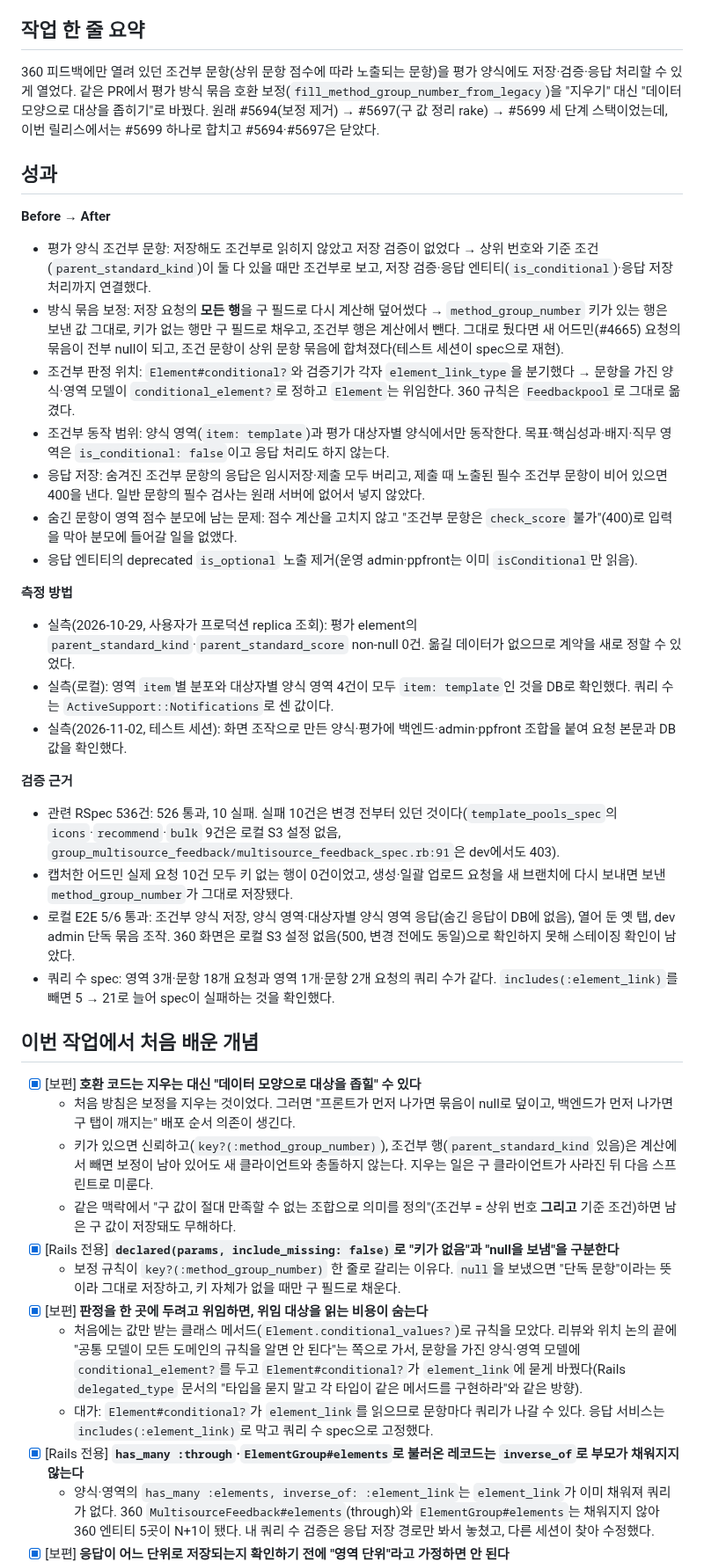
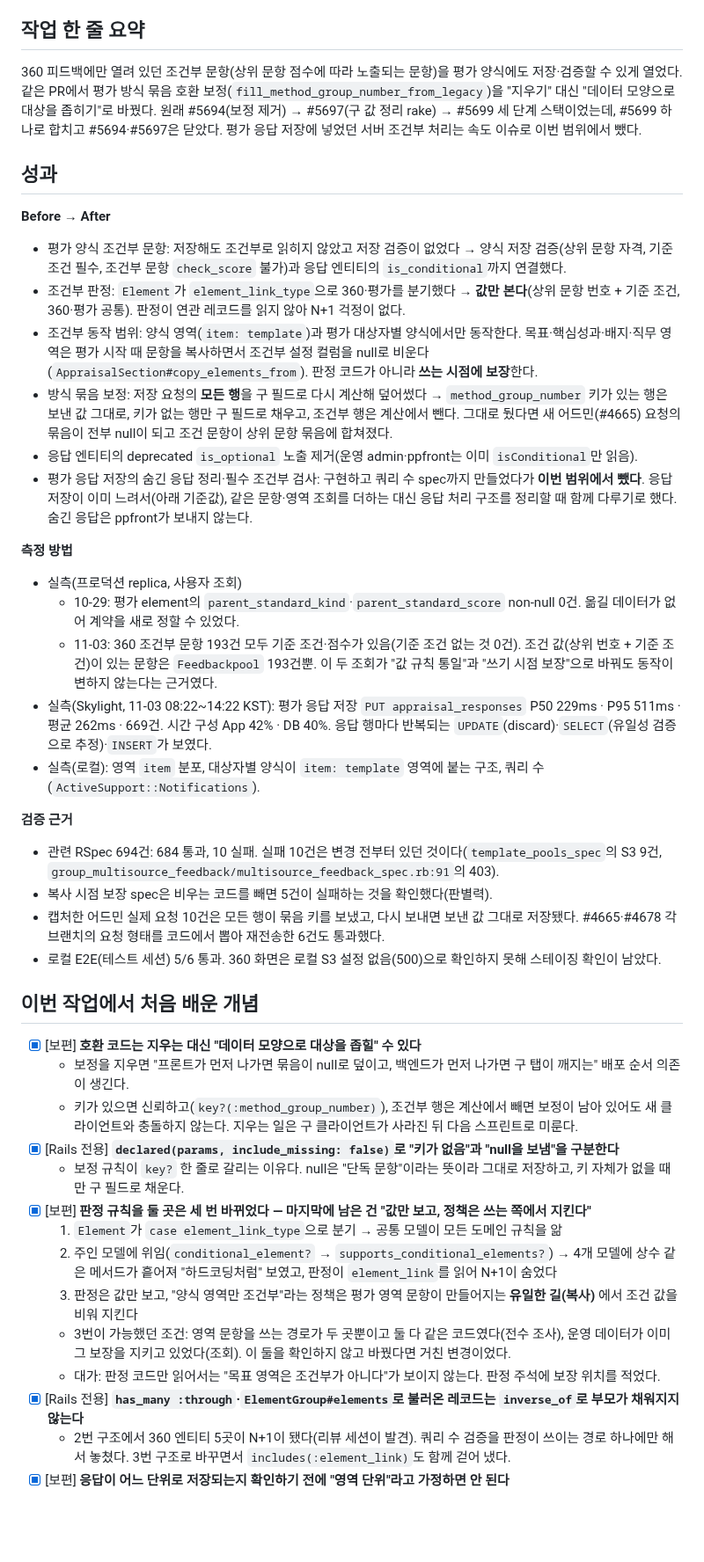
Before and after one commit to hyunwoosongHCG/backend-log, a Markdown page: work-log/2026-10-29-ppback-appraisal-conditional-element.md, the part around one of its changes. Shown at 88% size. Drawn GitHub-style; blank space fills up the shorter version.

Commit message:
work-log: ppback #5699 갱신 (값만 보는 판정과 복사 시점 보장, 응답 필터 제외와 Skylight 기준값, 360 계약 비교)

```diff
--- a/work-log/2026-10-29-ppback-appraisal-conditional-element.md
+++ b/work-log/2026-10-29-ppback-appraisal-conditional-element.md
@@ -7,44 +7,47 @@
 
 ## 작업 한 줄 요약
 
-360 피드백에만 열려 있던 조건부 문항(상위 문항 점수에 따라 노출되는 문항)을 평가 양식에도 저장·검증·응답 처리할 수 있게 열었다. 같은 PR에서 평가 방식 묶음 호환 보정(`fill_method_group_number_from_legacy`)을 "지우기" 대신 "데이터 모양으로 대상을 좁히기"로 바꿨다. 원래 #5694(보정 제거) → #5697(구 값 정리 rake) → #5699 세 단계 스택이었는데, 이번 릴리스에서는 #5699 하나로 합치고 #5694·#5697은 닫았다.
+360 피드백에만 열려 있던 조건부 문항(상위 문항 점수에 따라 노출되는 문항)을 평가 양식에도 저장·검증할 수 있게 열었다. 같은 PR에서 평가 방식 묶음 호환 보정(`fill_method_group_number_from_legacy`)을 "지우기" 대신 "데이터 모양으로 대상을 좁히기"로 바꿨다. 원래 #5694(보정 제거) → #5697(구 값 정리 rake) → #5699 세 단계 스택이었는데, #5699 하나로 합치고 #5694·#5697은 닫았다. 평가 응답 저장에 넣었던 서버 조건부 처리는 속도 이슈로 이번 범위에서 뺐다.
 
 ## 성과
 
 **Before → After**
 
-- 평가 양식 조건부 문항: 저장해도 조건부로 읽히지 않았고 저장 검증이 없었다 → 상위 번호와 기준 조건(`parent_standard_kind`)이 둘 다 있을 때만 조건부로 보고, 저장 검증·응답 엔티티(`is_conditional`)·응답 저장 처리까지 연결했다.
-- 방식 묶음 보정: 저장 요청의 **모든 행**을 구 필드로 다시 계산해 덮어썼다 → `method_group_number` 키가 있는 행은 보낸 값 그대로, 키가 없는 행만 구 필드로 채우고, 조건부 행은 계산에서 뺀다. 그대로 뒀다면 새 어드민(#4665) 요청의 묶음이 전부 null이 되고, 조건 문항이 상위 문항 묶음에 합쳐졌다(테스트 세션이 spec으로 재현).
-- 조건부 판정 위치: `Element#conditional?`와 검증기가 각자 `element_link_type`을 분기했다 → 문항을 가진 양식·영역 모델이 `conditional_element?`로 정하고 `Element`는 위임한다. 360 규칙은 `Feedbackpool`로 그대로 옮겼다.
-- 조건부 동작 범위: 양식 영역(`item: template`)과 평가 대상자별 양식에서만 동작한다. 목표·핵심성과·배지·직무 영역은 `is_conditional: false`이고 응답 처리도 하지 않는다.
-- 응답 저장: 숨겨진 조건부 문항의 응답은 임시저장·제출 모두 버리고, 제출 때 노출된 필수 조건부 문항이 비어 있으면 400을 낸다. 일반 문항의 필수 검사는 원래 서버에 없어서 넣지 않았다.
-- 숨긴 문항이 영역 점수 분모에 남는 문제: 점수 계산을 고치지 않고 "조건부 문항은 `check_score` 불가"(400)로 입력을 막아 분모에 들어갈 일을 없앴다.
+- 평가 양식 조건부 문항: 저장해도 조건부로 읽히지 않았고 저장 검증이 없었다 → 양식 저장 검증(상위 문항 자격, 기준 조건 필수, 조건부 문항 `check_score` 불가)과 응답 엔티티의 `is_conditional`까지 연결했다.
+- 조건부 판정: `Element`가 `element_link_type`으로 360·평가를 분기했다 → **값만 본다**(상위 문항 번호 + 기준 조건, 360·평가 공통). 판정이 연관 레코드를 읽지 않아 N+1 걱정이 없다.
+- 조건부 동작 범위: 양식 영역(`item: template`)과 평가 대상자별 양식에서만 동작한다. 목표·핵심성과·배지·직무 영역은 평가 시작 때 문항을 복사하면서 조건부 설정 컬럼을 null로 비운다(`AppraisalSection#copy_elements_from`). 판정 코드가 아니라 **쓰는 시점에 보장**한다.
+- 방식 묶음 보정: 저장 요청의 **모든 행**을 구 필드로 다시 계산해 덮어썼다 → `method_group_number` 키가 있는 행은 보낸 값 그대로, 키가 없는 행만 구 필드로 채우고, 조건부 행은 계산에서 뺀다. 그대로 뒀다면 새 어드민(#4665) 요청의 묶음이 전부 null이 되고 조건 문항이 상위 문항 묶음에 합쳐졌다.
 - 응답 엔티티의 deprecated `is_optional` 노출 제거(운영 admin·ppfront는 이미 `isConditional`만 읽음).
+- 평가 응답 저장의 숨긴 응답 정리·필수 조건부 검사: 구현하고 쿼리 수 spec까지 만들었다가 **이번 범위에서 뺐다**. 응답 저장이 이미 느려서(아래 기준값), 같은 문항·영역 조회를 더하는 대신 응답 처리 구조를 정리할 때 함께 다루기로 했다. 숨긴 응답은 ppfront가 보내지 않는다.
 
 **측정 방법**
 
-- 실측(2026-10-29, 사용자가 프로덕션 replica 조회): 평가 element의 `parent_standard_kind`·`parent_standard_score` non-null 0건. 옮길 데이터가 없으므로 계약을 새로 정할 수 있었다.
-- 실측(로컬): 영역 `item`별 분포와 대상자별 양식 영역 4건이 모두 `item: template`인 것을 DB로 확인했다. 쿼리 수는 `ActiveSupport::Notifications`로 센 값이다.
-- 실측(2026-11-02, 테스트 세션): 화면 조작으로 만든 양식·평가에 백엔드·admin·ppfront 조합을 붙여 요청 본문과 DB 값을 확인했다.
+- 실측(프로덕션 replica, 사용자 조회)
+  - 10-29: 평가 element의 `parent_standard_kind`·`parent_standard_score` non-null 0건. 옮길 데이터가 없어 계약을 새로 정할 수 있었다.
+  - 11-03: 360 조건부 문항 193건 모두 기준 조건·점수가 있음(기준 조건 없는 것 0건). 조건 값(상위 번호 + 기준 조건)이 있는 문항은 `Feedbackpool` 193건뿐. 이 두 조회가 "값 규칙 통일"과 "쓰기 시점 보장"으로 바꿔도 동작이 변하지 않는다는 근거였다.
+- 실측(Skylight, 11-03 08:22~14:22 KST): 평가 응답 저장 `PUT appraisal_responses` P50 229ms · P95 511ms · 평균 262ms · 669건. 시간 구성 App 42% · DB 40%. 응답 행마다 반복되는 `UPDATE`(discard)·`SELECT`(유일성 검증으로 추정)·`INSERT`가 보였다.
+- 실측(로컬): 영역 `item` 분포, 대상자별 양식이 `item: template` 영역에 붙는 구조, 쿼리 수(`ActiveSupport::Notifications`).
 
 **검증 근거**
 
-- 관련 RSpec 536건: 526 통과, 10 실패. 실패 10건은 변경 전부터 있던 것이다(`template_pools_spec`의 `icons`·`recommend`·`bulk` 9건은 로컬 S3 설정 없음, `group_multisource_feedback/multisource_feedback_spec.rb:91`은 dev에서도 403).
-- 캡처한 어드민 실제 요청 10건 모두 키 없는 행이 0건이었고, 생성·일괄 업로드 요청을 새 브랜치에 다시 보내면 보낸 `method_group_number`가 그대로 저장됐다.
-- 로컬 E2E 5/6 통과: 조건부 양식 저장, 양식 영역·대상자별 양식 영역 응답(숨긴 응답이 DB에 없음), 열어 둔 옛 탭, dev admin 단독 묶음 조작. 360 화면은 로컬 S3 설정 없음(500, 변경 전에도 동일)으로 확인하지 못해 스테이징 확인이 남았다.
-- 쿼리 수 spec: 영역 3개·문항 18개 요청과 영역 1개·문항 2개 요청의 쿼리 수가 같다. `includes(:element_link)`를 빼면 5 → 21로 늘어 spec이 실패하는 것을 확인했다.
+- 관련 RSpec 694건: 684 통과, 10 실패. 실패 10건은 변경 전부터 있던 것이다(`template_pools_spec`의 S3 9건, `group_multisource_feedback/multisource_feedback_spec.rb:91`의 403).
+- 복사 시점 보장 spec은 비우는 코드를 빼면 5건이 실패하는 것을 확인했다(판별력).
+- 캡처한 어드민 실제 요청 10건은 모든 행이 묶음 키를 보냈고, 다시 보내면 보낸 값 그대로 저장됐다. #4665·#4678 각 브랜치의 요청 형태를 코드에서 뽑아 재전송한 6건도 통과했다.
+- 로컬 E2E(테스트 세션) 5/6 통과. 360 화면은 로컬 S3 설정 없음(500)으로 확인하지 못해 스테이징 확인이 남았다.
 
 ## 이번 작업에서 처음 배운 개념
 
 - [x] [보편] **호환 코드는 지우는 대신 "데이터 모양으로 대상을 좁힐" 수 있다**
-  - 처음 방침은 보정을 지우는 것이었다. 그러면 "프론트가 먼저 나가면 묶음이 null로 덮이고, 백엔드가 먼저 나가면 구 탭이 깨지는" 배포 순서 의존이 생긴다.
-  - 키가 있으면 신뢰하고(`key?(:method_group_number)`), 조건부 행(`parent_standard_kind` 있음)은 계산에서 빼면 보정이 남아 있어도 새 클라이언트와 충돌하지 않는다. 지우는 일은 구 클라이언트가 사라진 뒤 다음 스프린트로 미룬다.
-  - 같은 맥락에서 "구 값이 절대 만족할 수 없는 조합으로 의미를 정의"(조건부 = 상위 번호 **그리고** 기준 조건)하면 남은 구 값이 저장돼도 무해하다.
+  - 보정을 지우면 "프론트가 먼저 나가면 묶음이 null로 덮이고, 백엔드가 먼저 나가면 구 탭이 깨지는" 배포 순서 의존이 생긴다.
+  - 키가 있으면 신뢰하고(`key?(:method_group_number)`), 조건부 행은 계산에서 빼면 보정이 남아 있어도 새 클라이언트와 충돌하지 않는다. 지우는 일은 구 클라이언트가 사라진 뒤 다음 스프린트로 미룬다.
 - [x] [Rails 전용] **`declared(params, include_missing: false)`로 "키가 없음"과 "null을 보냄"을 구분한다**
-  - 보정 규칙이 `key?(:method_group_number)` 한 줄로 갈리는 이유다. `null`을 보냈으면 "단독 문항"이라는 뜻이라 그대로 저장하고, 키 자체가 없을 때만 구 필드로 채운다.
-- [x] [보편] **판정을 한 곳에 두려고 위임하면, 위임 대상을 읽는 비용이 숨는다**
-  - 처음에는 값만 받는 클래스 메서드(`Element.conditional_values?`)로 규칙을 모았다. 리뷰와 위치 논의 끝에 "공통 모델이 모든 도메인의 규칙을 알면 안 된다"는 쪽으로 가서, 문항을 가진 양식·영역 모델에 `conditional_element?`를 두고 `Element#conditional?`가 `element_link`에 묻게 바꿨다(Rails `delegated_type` 문서의 "타입을 묻지 말고 각 타입이 같은 메서드를 구현하라"와 같은 방향).
-  - 대가: `Element#conditional?`가 `element_link`를 읽으므로 문항마다 쿼리가 나갈 수 있다. 응답 서비스는 `includes(:element_link)`로 막고 쿼리 수 spec으로 고정했다.
+  - 보정 규칙이 `key?` 한 줄로 갈리는 이유다. null은 "단독 문항"이라는 뜻이라 그대로 저장하고, 키 자체가 없을 때만 구 필드로 채운다.
+- [x] [보편] **판정 규칙을 둘 곳은 세 번 바뀌었다 — 마지막에 남은 건 "값만 보고, 정책은 쓰는 쪽에서 지킨다"**
+  1. `Element`가 `case element_link_type`으로 분기 → 공통 모델이 모든 도메인 규칙을 앎
+  2. 주인 모델에 위임(`conditional_element?` → `supports_conditional_elements?`) → 4개 모델에 상수 같은 메서드가 흩어져 "하드코딩처럼" 보였고, 판정이 `element_link`를 읽어 N+1이 숨었다
+  3. 판정은 값만 보고, "양식 영역만 조건부"라는 정책은 평가 영역 문항이 만들어지는 **유일한 길(복사)** 에서 조건 값을 비워 지킨다
+  - 3번이 가능했던 조건: 영역 문항을 쓰는 경로가 두 곳뿐이고 둘 다 같은 코드였다(전수 조사), 운영 데이터가 이미 그 보장을 지키고 있었다(조회). 이 둘을 확인하지 않고 바꿨다면 거친 변경이었다.
+  - 대가: 판정 코드만 읽어서는 "목표 영역은 조건부가 아니다"가 보이지 않는다. 판정 주석에 보장 위치를 적었다.
 - [x] [Rails 전용] **`has_many :through`·`ElementGroup#elements`로 불러온 레코드는 `inverse_of`로 부모가 채워지지 않는다**
-  - 양식·영역의 `has_many :elements, inverse_of: :element_link`는 `element_link`가 이미 채워져 쿼리가 없다. 360 `MultisourceFeedback#elements`(through)와 `ElementGroup#elements`는 채워지지 않아 360 엔티티 5곳이 N+1이 됐다. 내 쿼리 수 검증은 응답 저장 경로만 봐서 놓쳤고, 다른 세션이 찾아 수정했다.
+  - 2번 구조에서 360 엔티티 5곳이 N+1이 됐다(리뷰 세션이 발견). 쿼리 수 검증을 판정이 쓰이는 경로 하나에만 해서 놓쳤다. 3번 구조로 바꾸면서 `includes(:element_link)`도 함께 걷어 냈다.
 - [x] [보편] **응답이 어느 단위로 저장되는지 확인하기 전에 "영역 단위"라고 가정하면 안 된다**
```
Also changed, not shown: other parts of work-log/2026-10-29-ppback-appraisal-conditional-element.md (+22 -24 lines), ROADMAP.md (+2 -2 lines).
